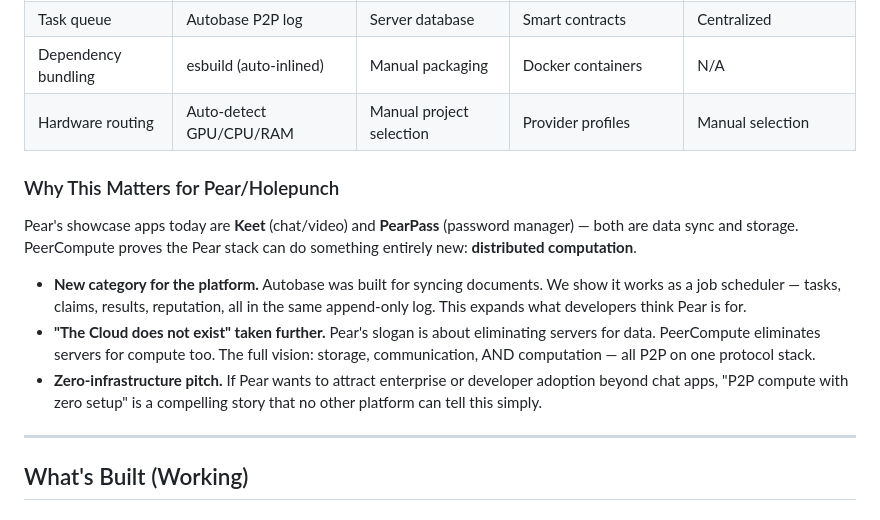
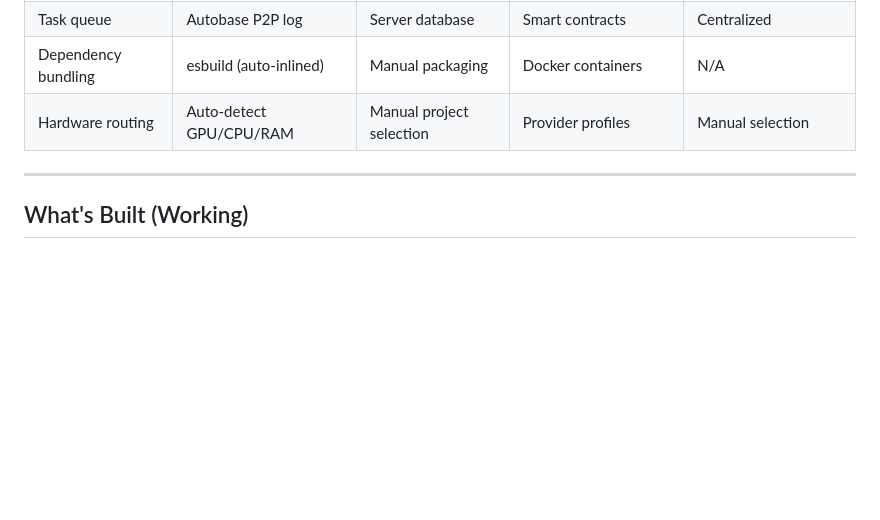
Before and after one commit to d-hagen/HackUPC, a Markdown page: README.md, the part around the change. Rendered like a GitHub page; blank space fills up the shorter version.

Commit message:
docs: remove Pear/Holepunch section

```diff
--- a/README.md
+++ b/README.md
@@ -65,13 +65,6 @@ Or use the **web dashboard** — schedule jobs, monitor tasks, and view live pre
 | Dependency bundling | esbuild (auto-inlined) | Manual packaging | Docker containers | N/A |
 | Hardware routing | Auto-detect GPU/CPU/RAM | Manual project selection | Provider profiles | Manual selection |
 
-### Why This Matters for Pear/Holepunch
-
-Pear's showcase apps today are **Keet** (chat/video) and **PearPass** (password manager) — both are data sync and storage. PeerCompute proves the Pear stack can do something entirely new: **distributed computation**.
-
-- **New category for the platform.** Autobase was built for syncing documents. We show it works as a job scheduler — tasks, claims, results, reputation, all in the same append-only log. This expands what developers think Pear is for.
-- **"The Cloud does not exist" taken further.** Pear's slogan is about eliminating servers for data. PeerCompute eliminates servers for compute too. The full vision: storage, communication, AND computation — all P2P on one protocol stack.
-- **Zero-infrastructure pitch.** If Pear wants to attract enterprise or developer adoption beyond chat apps, "P2P compute with zero setup" is a compelling story that no other platform can tell this simply.
 
 ---
 
```
